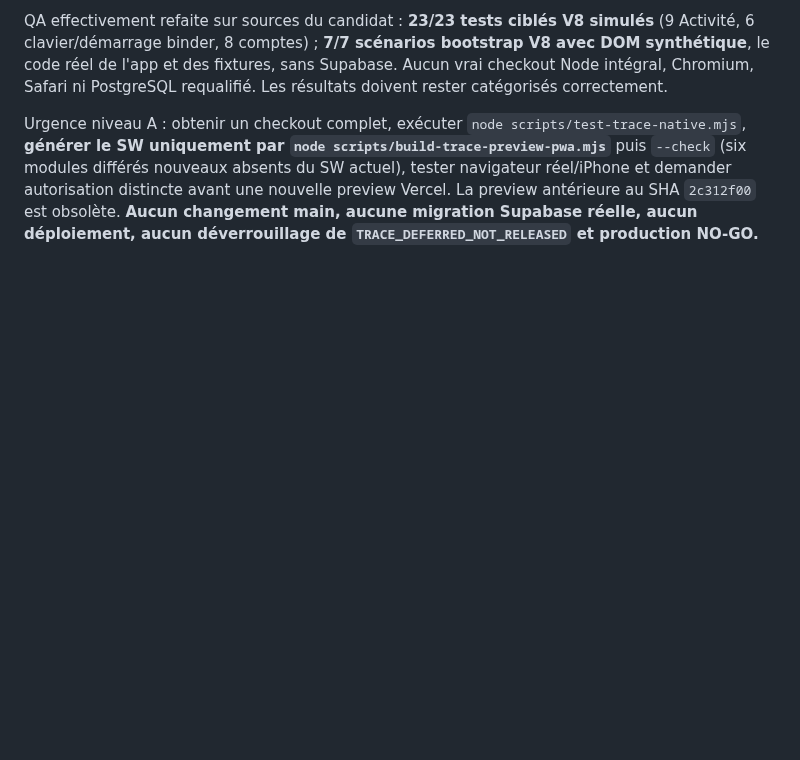
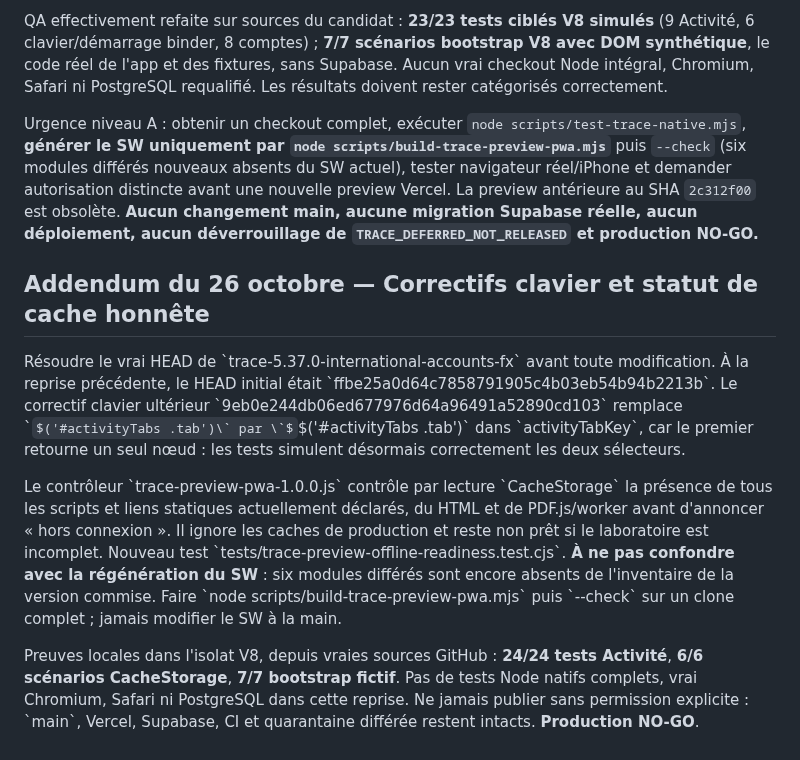
Before and after one commit to louisantoine78/Budget-duo, a Markdown page: docs/TRACE-5.37.0-CHAT-REPRISE-PROMPT.md, the part around the change. Rendered like a GitHub page; some formulas as TeX source; blank space fills up the shorter version.

Commit message:
docs(trace): extend restart prompt with offline cache guard and keyboard fix [skip ci]

```diff
--- a/docs/TRACE-5.37.0-CHAT-REPRISE-PROMPT.md
+++ b/docs/TRACE-5.37.0-CHAT-REPRISE-PROMPT.md
@@ -860,3 +860,11 @@ Dernières modifications conservées : « À valider » par compte personnel act
 QA effectivement refaite sur sources du candidat : **23/23 tests ciblés V8 simulés** (9 Activité, 6 clavier/démarrage binder, 8 comptes) ; **7/7 scénarios bootstrap V8 avec DOM synthétique**, le code réel de l'app et des fixtures, sans Supabase. Aucun vrai checkout Node intégral, Chromium, Safari ni PostgreSQL requalifié. Les résultats doivent rester catégorisés correctement.
 
 Urgence niveau A : obtenir un checkout complet, exécuter `node scripts/test-trace-native.mjs`, **générer le SW uniquement par `node scripts/build-trace-preview-pwa.mjs`** puis `--check` (six modules différés nouveaux absents du SW actuel), tester navigateur réel/iPhone et demander autorisation distincte avant une nouvelle preview Vercel. La preview antérieure au SHA `2c312f00` est obsolète. **Aucun changement main, aucune migration Supabase réelle, aucun déploiement, aucun déverrouillage de `TRACE_DEFERRED_NOT_RELEASED` et production NO-GO.**
+
+## Addendum du 26 octobre — Correctifs clavier et statut de cache honnête
+
+Résoudre le vrai HEAD de \`trace-5.37.0-international-accounts-fx\` avant toute modification. À la reprise précédente, le HEAD initial était \`ffbe25a0d64c7858791905c4b03eb54b94b2213b\`. Le correctif clavier ultérieur \`9eb0e244db06ed677976d64a96491a52890cd103\` remplace \`$('#activityTabs .tab')\` par \`$$('#activityTabs .tab')\` dans \`activityTabKey\`, car le premier retourne un seul nœud : les tests simulent désormais correctement les deux sélecteurs.
+
+Le contrôleur \`trace-preview-pwa-1.0.0.js\` contrôle par lecture \`CacheStorage\` la présence de tous les scripts et liens statiques actuellement déclarés, du HTML et de PDF.js/worker avant d'annoncer « hors connexion ». Il ignore les caches de production et reste non prêt si le laboratoire est incomplet. Nouveau test \`tests/trace-preview-offline-readiness.test.cjs\`. **À ne pas confondre avec la régénération du SW** : six modules différés sont encore absents de l'inventaire de la version commise. Faire \`node scripts/build-trace-preview-pwa.mjs\` puis \`--check\` sur un clone complet ; jamais modifier le SW à la main.
+
+Preuves locales dans l'isolat V8, depuis vraies sources GitHub : **24/24 tests Activité**, **6/6 scénarios CacheStorage**, **7/7 bootstrap fictif**. Pas de tests Node natifs complets, vrai Chromium, Safari ni PostgreSQL dans cette reprise. Ne jamais publier sans permission explicite : \`main\`, Vercel, Supabase, CI et quarantaine différée restent intacts. **Production NO-GO**.
```
